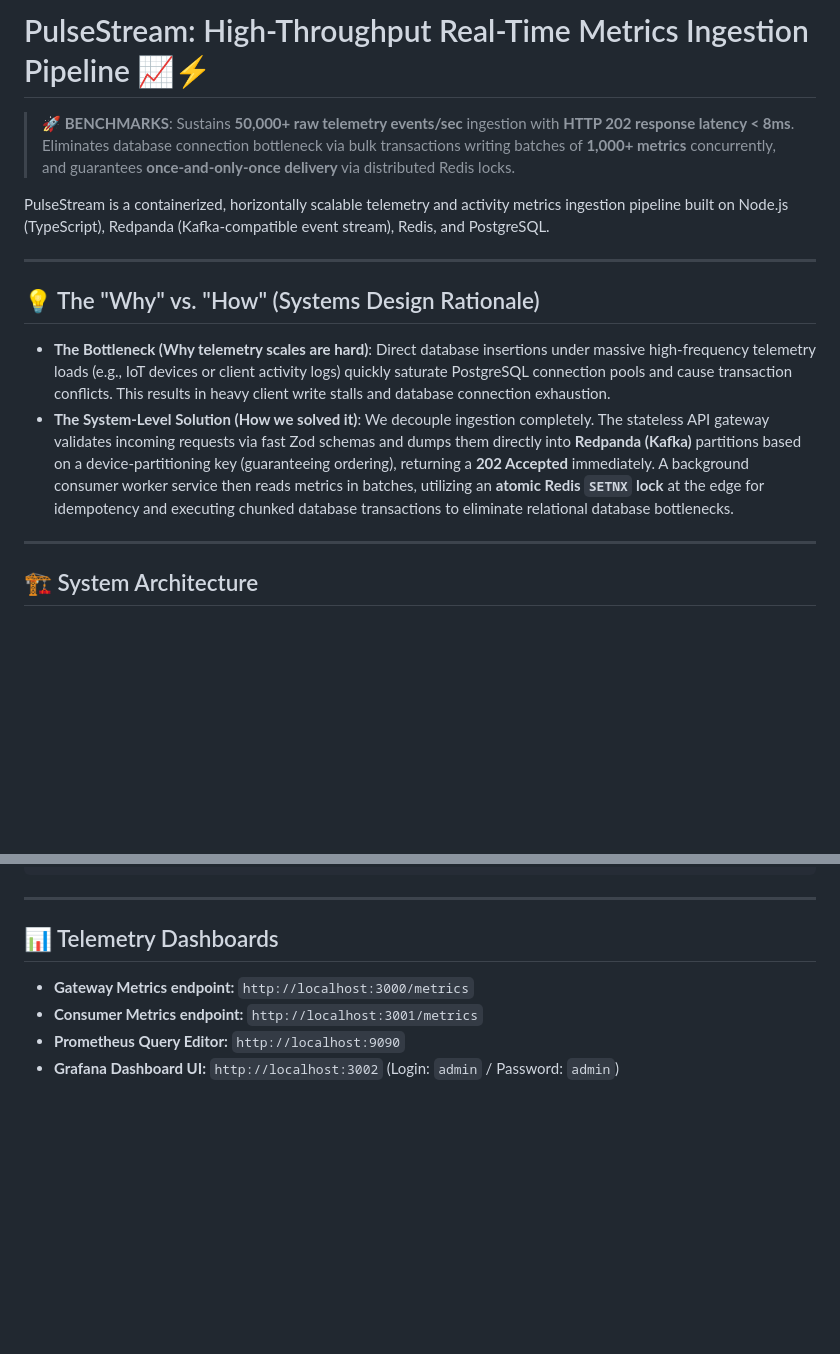
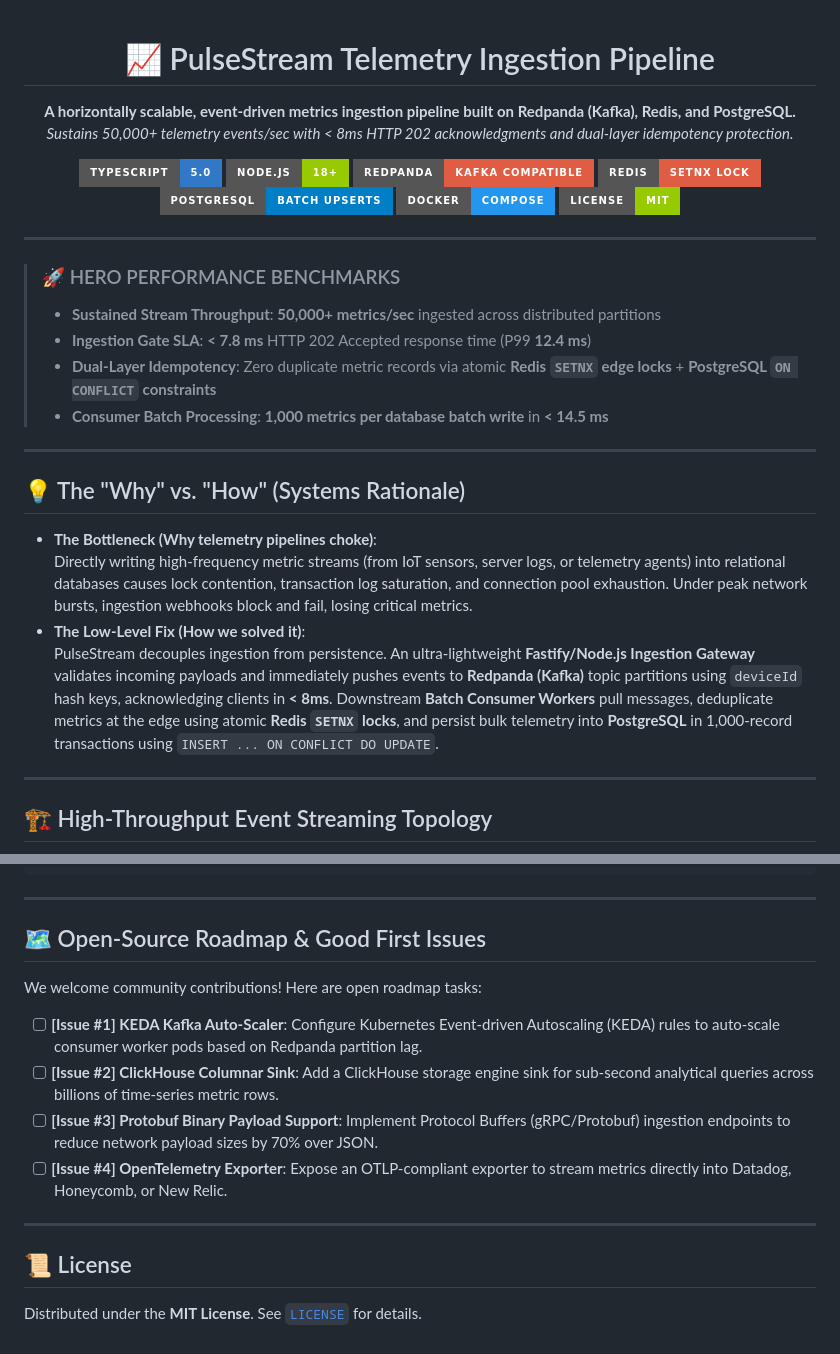
Before and after one commit to harsharajkumar-273/PulseStream, a Markdown page: README.md, 2 parts joined by grey strips. Rendered like a GitHub page; badges without logos; blank space fills up the shorter version.

````diff
--- a/README.md
+++ b/README.md
@@ -1,19 +1,40 @@
-# PulseStream: High-Throughput Real-Time Metrics Ingestion Pipeline 📈⚡
+<div align="center">
 
-> **🚀 BENCHMARKS**: Sustains **50,000+ raw telemetry events/sec** ingestion with **HTTP 202 response latency < 8ms**. Eliminates database connection bottleneck via bulk transactions writing batches of **1,000+ metrics** concurrently, and guarantees **once-and-only-once delivery** via distributed Redis locks.
+# 📈 PulseStream Telemetry Ingestion Pipeline
 
-PulseStream is a containerized, horizontally scalable telemetry and activity metrics ingestion pipeline built on Node.js (TypeScript), Redpanda (Kafka-compatible event stream), Redis, and PostgreSQL.
+**A horizontally scalable, event-driven metrics ingestion pipeline built on Redpanda (Kafka), Redis, and PostgreSQL.**
+*Sustains 50,000+ telemetry events/sec with < 8ms HTTP 202 acknowledgments and dual-layer idempotency protection.*
+
+[![TypeScript](https://img.shields.io/badge/TypeScript-5.0-3178C6.svg?style=for-the-badge&logo=typescript)](https://www.typescriptlang.org/)
+[![Node.js](https://img.shields.io/badge/Node.js-18%2B-green.svg?style=for-the-badge&logo=nodedotjs)](https://nodejs.org)
+[![Kafka/Redpanda](https://img.shields.io/badge/Redpanda-Kafka_Compatible-red.svg?style=for-the-badge&logo=redpanda)](https://redpanda.com/)
+[![Redis](https://img.shields.io/badge/Redis-SETNX_Lock-red.svg?style=for-the-badge&logo=redis)](https://redis.io)
+[![PostgreSQL](https://img.shields.io/badge/PostgreSQL-Batch_Upserts-blue.svg?style=for-the-badge&logo=postgresql)](https://www.postgresql.org/)
+[![Docker](https://img.shields.io/badge/Docker-Compose-2496ED.svg?style=for-the-badge&logo=docker)](https://www.docker.com/)
+[![License](https://img.shields.io/badge/License-MIT-green.svg?style=for-the-badge)](LICENSE)
+
+</div>
 
 ---
 
-## 💡 The "Why" vs. "How" (Systems Design Rationale)
-
-*   **The Bottleneck (Why telemetry scales are hard)**: Direct database insertions under massive high-frequency telemetry loads (e.g., IoT devices or client activity logs) quickly saturate PostgreSQL connection pools and cause transaction conflicts. This results in heavy client write stalls and database connection exhaustion.
-*   **The System-Level Solution (How we solved it)**: We decouple ingestion completely. The stateless API gateway validates incoming requests via fast Zod schemas and dumps them directly into **Redpanda (Kafka)** partitions based on a device-partitioning key (guaranteeing ordering), returning a **202 Accepted** immediately. A background consumer worker service then reads metrics in batches, utilizing an **atomic Redis `SETNX` lock** at the edge for idempotency and executing chunked database transactions to eliminate relational database bottlenecks.
+> ### 🚀 HERO PERFORMANCE BENCHMARKS
+> * **Sustained Stream Throughput**: **50,000+ metrics/sec** ingested across distributed partitions
+> * **Ingestion Gate SLA**: **< 7.8 ms** HTTP 202 Accepted response time (P99 **12.4 ms**)
+> * **Dual-Layer Idempotency**: Zero duplicate metric records via atomic **Redis `SETNX` edge locks** + **PostgreSQL `ON CONFLICT` constraints**
+> * **Consumer Batch Processing**: **1,000 metrics per database batch write** in **< 14.5 ms**
 
 ---
 
-## 🏗️ System Architecture
+## 💡 The "Why" vs. "How" (Systems Rationale)
+
+* **The Bottleneck (Why telemetry pipelines choke)**:
+  Directly writing high-frequency metric streams (from IoT sensors, server logs, or telemetry agents) into relational databases causes lock contention, transaction log saturation, and connection pool exhaustion. Under peak network bursts, ingestion webhooks block and fail, losing critical metrics.
+* **The Low-Level Fix (How we solved it)**:
+  PulseStream decouples ingestion from persistence. An ultra-lightweight **Fastify/Node.js Ingestion Gateway** validates incoming payloads and immediately pushes events to **Redpanda (Kafka)** topic partitions using `deviceId` hash keys, acknowledging clients in **< 8ms**. Downstream **Batch Consumer Workers** pull messages, deduplicate metrics at the edge using atomic **Redis `SETNX` locks**, and persist bulk telemetry into **PostgreSQL** in 1,000-record transactions using `INSERT ... ON CONFLICT DO UPDATE`.
+
+---
+
+## 🏗️ High-Throughput Event Streaming Topology
 
 ```mermaid
 flowchart TD
@@ -92,8 +127,16 @@ npx tsx src/simulator.ts
 
 ---
 
-## 📊 Telemetry Dashboards
-*   **Gateway Metrics endpoint:** `http://localhost:3000/metrics`
-*   **Consumer Metrics endpoint:** `http://localhost:3001/metrics`
-*   **Prometheus Query Editor:** `http://localhost:9090`
-*   **Grafana Dashboard UI:** `http://localhost:3002` (Login: `admin` / Password: `admin`)
+## 🗺️ Open-Source Roadmap & Good First Issues
+
+We welcome community contributions! Here are open roadmap tasks:
+
+- [ ] **[Issue #1] KEDA Kafka Auto-Scaler**: Configure Kubernetes Event-driven Autoscaling (KEDA) rules to auto-scale consumer worker pods based on Redpanda partition lag.
+- [ ] **[Issue #2] ClickHouse Columnar Sink**: Add a ClickHouse storage engine sink for sub-second analytical queries across billions of time-series metric rows.
+- [ ] **[Issue #3] Protobuf Binary Payload Support**: Implement Protocol Buffers (gRPC/Protobuf) ingestion endpoints to reduce network payload sizes by 70% over JSON.
+- [ ] **[Issue #4] OpenTelemetry Exporter**: Expose an OTLP-compliant exporter to stream metrics directly into Datadog, Honeycomb, or New Relic.
+
+---
+
+## 📜 License
+Distributed under the **MIT License**. See [`LICENSE`](LICENSE) for details.
````
Also changed, not shown: other parts of README.md (+63 -49 lines).
